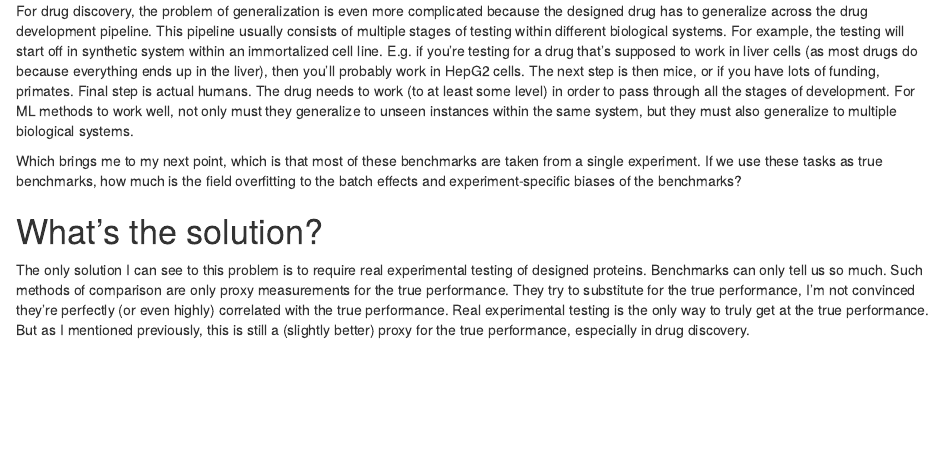
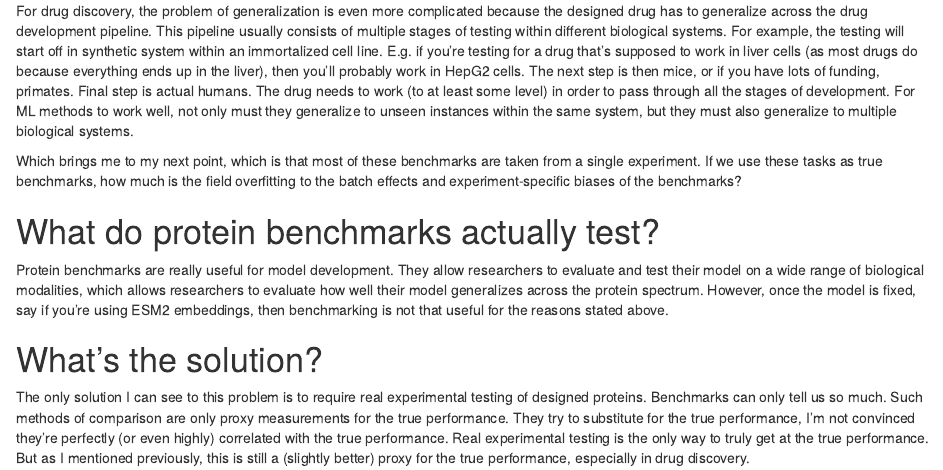
Before and after one commit to timydaley/timydaley.github.io, an R Markdown document (ProteinBenchmarkingRant/ProteinBenchmarkingRant.Rmd): the page in a window 1100 px wide, from 990 px down. The pictures show the output file ProteinBenchmarkingRant/ProteinBenchmarkingRant.html that the author committed with the source, opened offline.

Commit message:
add what benchmarking actually tests

```diff
--- a/ProteinBenchmarkingRant/ProteinBenchmarkingRant.Rmd
+++ b/ProteinBenchmarkingRant/ProteinBenchmarkingRant.Rmd
@@ -35,6 +35,10 @@ For drug discovery, the problem of generalization is even more complicated becau
 
 Which brings me to my next point, which is that most of these benchmarks are taken from a single experiment.  If we use these tasks as true benchmarks, how much is the field overfitting to the batch effects and experiment-specific biases of the benchmarks?
 
+# What do protein benchmarks actually test?
+
+Protein benchmarks are really useful for model development.  They allow researchers to evaluate and test their model on a wide range of biological modalities, which allows researchers to evaluate how well their model generalizes across the protein spectrum.  However, once the model is fixed, say if you're using ESM2 embeddings, then benchmarking is not that useful for the reasons stated above.
+
 # What's the solution?
 
 The only solution I can see to this problem is to require real experimental testing of designed proteins.  Benchmarks can only tell us so much.  Such  methods of comparison are only proxy measurements for the true performance.  They try to substitute for the true performance, I'm not convinced they're perfectly (or even highly) correlated with the true performance.  Real experimental testing is the only way to truly get at the true performance.  But as I mentioned previously, this is still a (slightly better) proxy for the true performance, especially in drug discovery.
```
Also changed, not shown: ProteinBenchmarkingRant/ProteinBenchmarkingRant.html.
